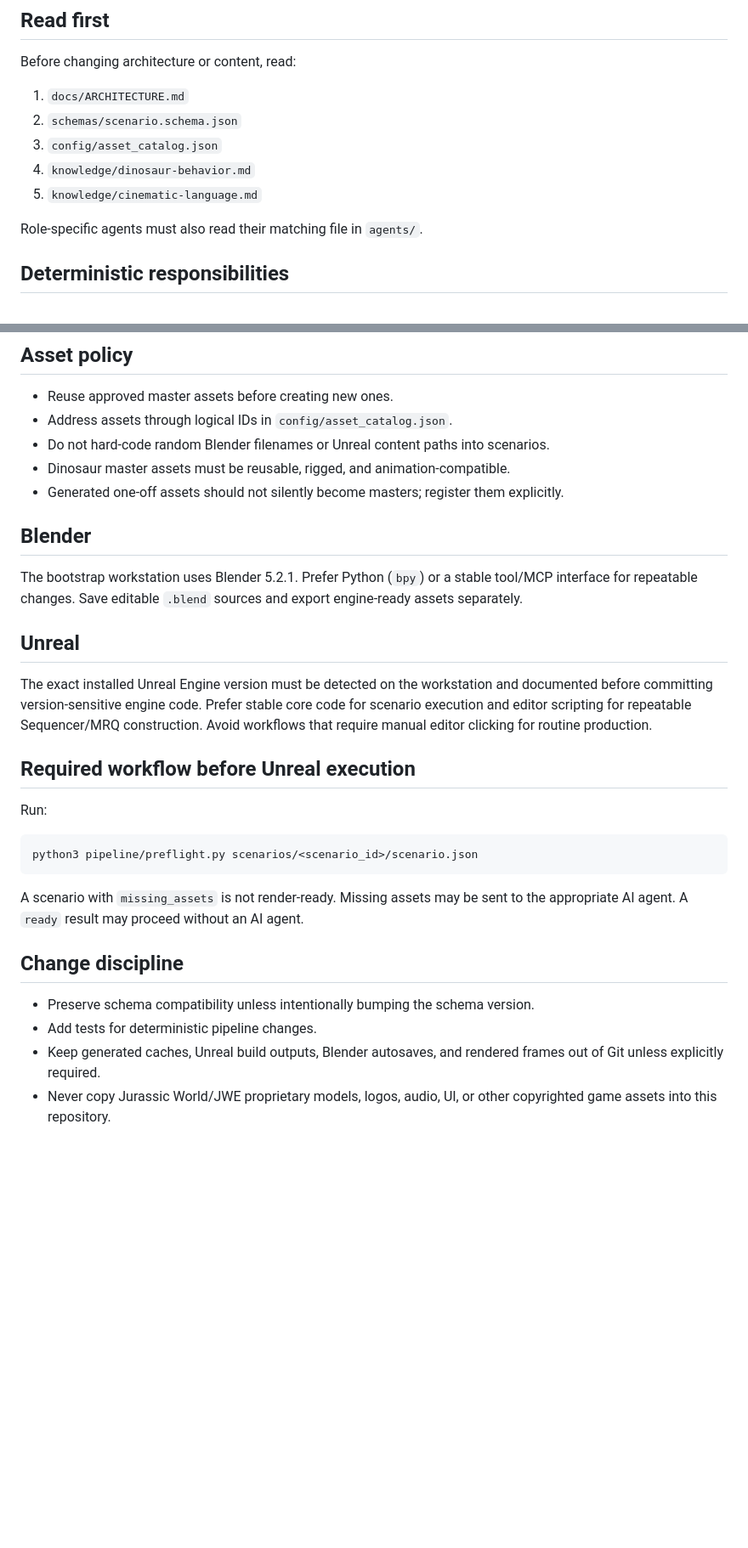
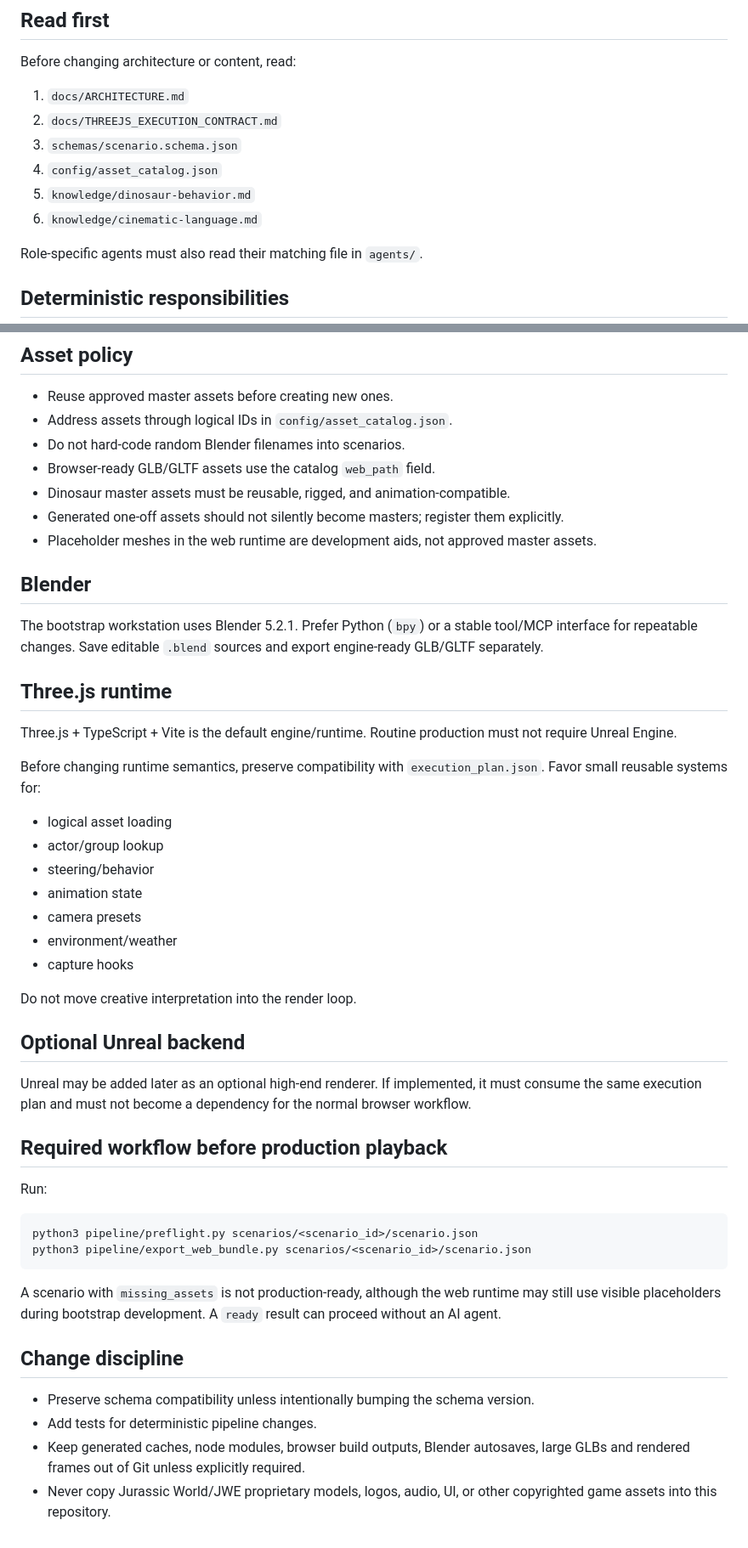
Before and after one commit to tuanna2/Dinosaur-Cinematic-Simulator, a Markdown page: AGENTS.md, 2 parts joined by grey strips. Shown at 85% size. Rendered like a GitHub page; blank space fills up the shorter version.

Commit message:
Update agent instructions for Three.js-first architecture

````diff
--- a/AGENTS.md
+++ b/AGENTS.md
@@ -11,10 +11,11 @@ Use deterministic code whenever the expected result can be specified exactly. Us
 Before changing architecture or content, read:
 
 1. `docs/ARCHITECTURE.md`
-2. `schemas/scenario.schema.json`
-3. `config/asset_catalog.json`
-4. `knowledge/dinosaur-behavior.md`
-5. `knowledge/cinematic-language.md`
+2. `docs/THREEJS_EXECUTION_CONTRACT.md`
+3. `schemas/scenario.schema.json`
+4. `config/asset_catalog.json`
+5. `knowledge/dinosaur-behavior.md`
+6. `knowledge/cinematic-language.md`
 
 Role-specific agents must also read their matching file in `agents/`.
 
@@ -52,31 +54,50 @@ AI may be used for:
 
 - Reuse approved master assets before creating new ones.
 - Address assets through logical IDs in `config/asset_catalog.json`.
-- Do not hard-code random Blender filenames or Unreal content paths into scenarios.
+- Do not hard-code random Blender filenames into scenarios.
+- Browser-ready GLB/GLTF assets use the catalog `web_path` field.
 - Dinosaur master assets must be reusable, rigged, and animation-compatible.
 - Generated one-off assets should not silently become masters; register them explicitly.
+- Placeholder meshes in the web runtime are development aids, not approved master assets.
 
 ## Blender
 
-The bootstrap workstation uses Blender 5.2.1. Prefer Python (`bpy`) or a stable tool/MCP interface for repeatable changes. Save editable `.blend` sources and export engine-ready assets separately.
+The bootstrap workstation uses Blender 5.2.1. Prefer Python (`bpy`) or a stable tool/MCP interface for repeatable changes. Save editable `.blend` sources and export engine-ready GLB/GLTF separately.
 
-## Unreal
+## Three.js runtime
 
-The exact installed Unreal Engine version must be detected on the workstation and documented before committing version-sensitive engine code. Prefer stable core code for scenario execution and editor scripting for repeatable Sequencer/MRQ construction. Avoid workflows that require manual editor clicking for routine production.
+Three.js + TypeScript + Vite is the default engine/runtime. Routine production must not require Unreal Engine.
 
-## Required workflow before Unreal execution
+Before changing runtime semantics, preserve compatibility with `execution_plan.json`. Favor small reusable systems for:
+
+- logical asset loading
+- actor/group lookup
+- steering/behavior
+- animation state
+- camera presets
+- environment/weather
+- capture hooks
+
+Do not move creative interpretation into the render loop.
+
+## Optional Unreal backend
+
+Unreal may be added later as an optional high-end renderer. If implemented, it must consume the same execution plan and must not become a dependency for the normal browser workflow.
+
+## Required workflow before production playback
 
 Run:
 
 ```bash
 python3 pipeline/preflight.py scenarios/<scenario_id>/scenario.json
+python3 pipeline/export_web_bundle.py scenarios/<scenario_id>/scenario.json
 ```
 
-A scenario with `missing_assets` is not render-ready. Missing assets may be sent to the appropriate AI agent. A `ready` result may proceed without an AI agent.
+A scenario with `missing_assets` is not production-ready, although the web runtime may still use visible placeholders during bootstrap development. A `ready` result can proceed without an AI agent.
 
 ## Change discipline
 
 - Preserve schema compatibility unless intentionally bumping the schema version.
 - Add tests for deterministic pipeline changes.
-- Keep generated caches, Unreal build outputs, Blender autosaves, and rendered frames out of Git unless explicitly required.
+- Keep generated caches, node modules, browser build outputs, Blender autosaves, large GLBs and rendered frames out of Git unless explicitly required.
 - Never copy Jurassic World/JWE proprietary models, logos, audio, UI, or other copyrighted game assets into this repository.
````
Also changed, not shown: other parts of AGENTS.md (+4 -3 lines).
